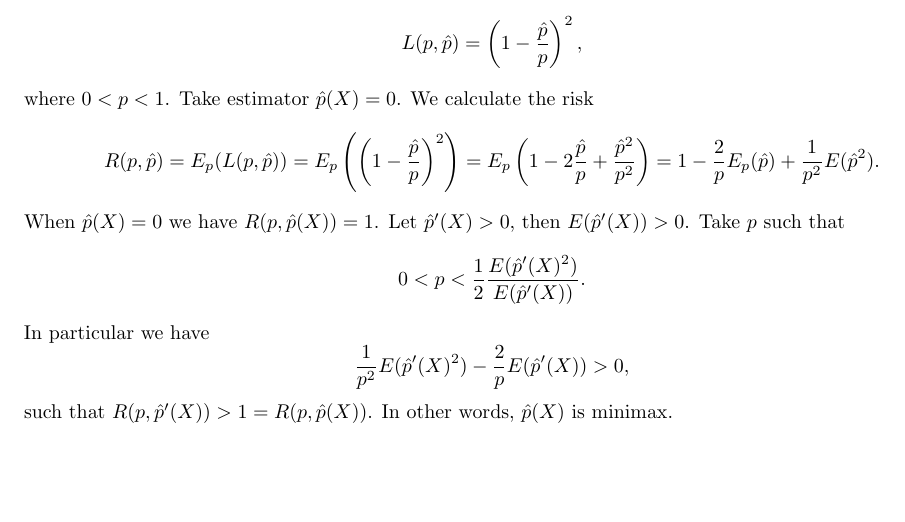
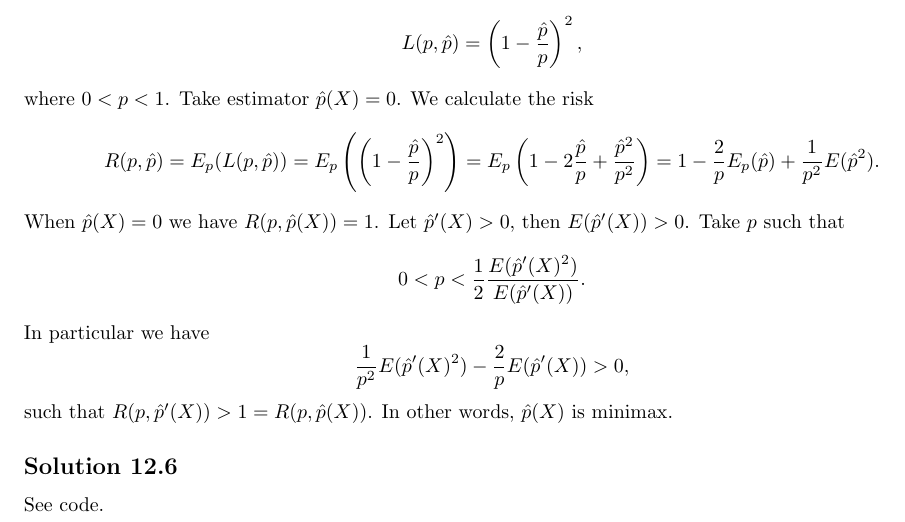
Before and after one commit to noudald/all-of-statistics, a LaTeX document (main.tex, which reads ch12.tex): part of page 48 of 48, cut so that both start at the same text, the shorter picture padded with empty space. Compiled offline with pdfLaTeX.

Commit message:
Solution 12.6

```diff
--- a/ch12.tex
+++ b/ch12.tex
@@ -204,3 +204,8 @@ In particular we have
 \end{equation*}
 such that $R(p, \hat{p}'(X)) > 1 = R(p, \hat{p}(X))$.
 In other words, $\hat{p}(X)$ is minimax.
+
+
+\subsection*{Solution 12.6}
+
+See code.
```
